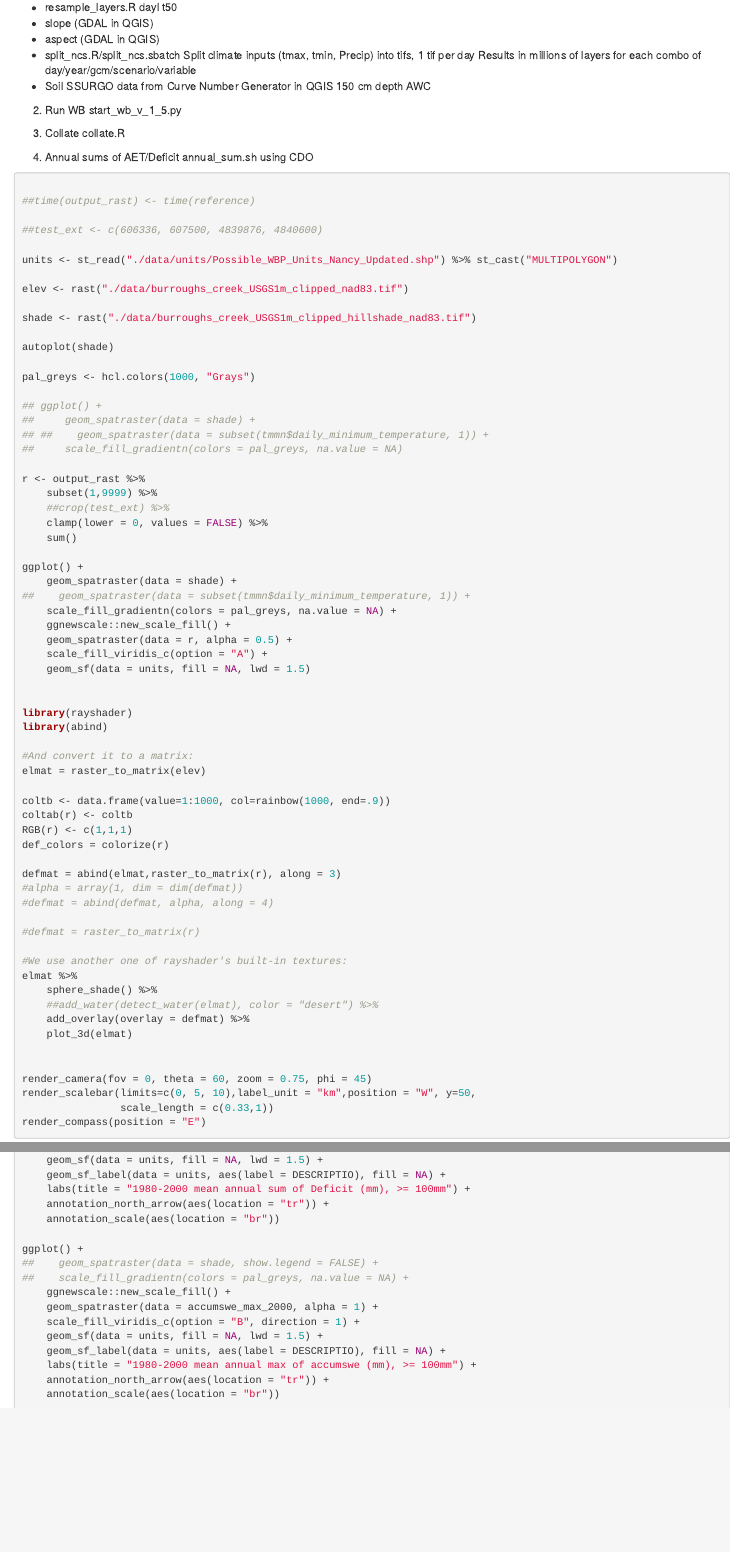
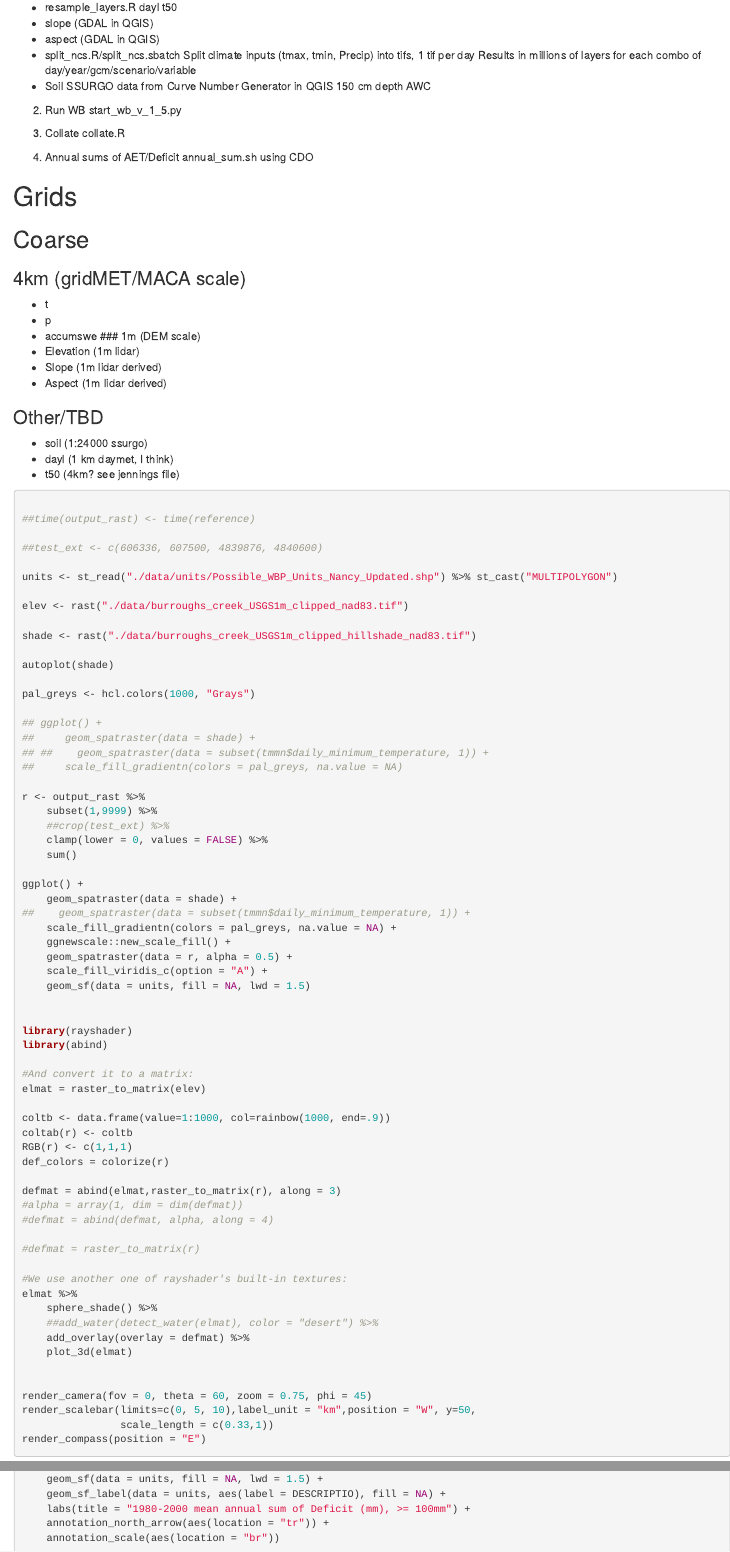
Before and after one commit to shuysman/burroughs_wb, an R Markdown document (burroughs.Rmd): the page in a window 1100 px wide, from 4250 px down, and a second part further down, joined at a grey line. Rendered offline with R 4.5, knitr and Pandoc, with nearby package versions; some code elsewhere in the file could not run offline.

Commit message:
some stuff about grids

````diff
--- a/burroughs.Rmd
+++ b/burroughs.Rmd
@@ -144,6 +144,22 @@ collate.R
 4. Annual sums of AET/Deficit
 annual_sum.sh using CDO
 
+
+# Grids
+## Coarse
+### 4km (gridMET/MACA scale)
+- t
+- p
+- accumswe
+### 1m (DEM scale)
+- Elevation (1m lidar)
+- Slope (1m lidar derived)
+- Aspect (1m lidar derived)
+
+### Other/TBD
+- soil (1:24000 ssurgo)
+- dayl (1 km daymet, I think)
+- t50 (4km? see jennings file)
 
 ``` r
 
@@ -293,18 +309,6 @@ ggplot() +
     annotation_north_arrow(aes(location = "tr")) +
     annotation_scale(aes(location = "br"))
 
-ggplot() +
-##    geom_spatraster(data = shade, show.legend = FALSE) +
-##    scale_fill_gradientn(colors = pal_greys, na.value = NA) +
-    ggnewscale::new_scale_fill() +
-    geom_spatraster(data = accumswe_max_2000, alpha = 1) +
-    scale_fill_viridis_c(option = "B", direction = 1) +
-    geom_sf(data = units, fill = NA, lwd = 1.5) +
-    geom_sf_label(data = units, aes(label = DESCRIPTIO), fill = NA) +
-    labs(title = "1980-2000 mean annual max of accumswe (mm), >= 100mm") +
-    annotation_north_arrow(aes(location = "tr")) +
-    annotation_scale(aes(location = "br"))
-
 aet_mean <- aet %>% subset(year(time(.)) >= 2002 & year(time(.)) <= 2022) %>% mean() / 10
 cwd_mean <- cwd %>% subset(year(time(.)) >= 2002 & year(time(.)) <= 2022) %>% mean() / 10
 
````
